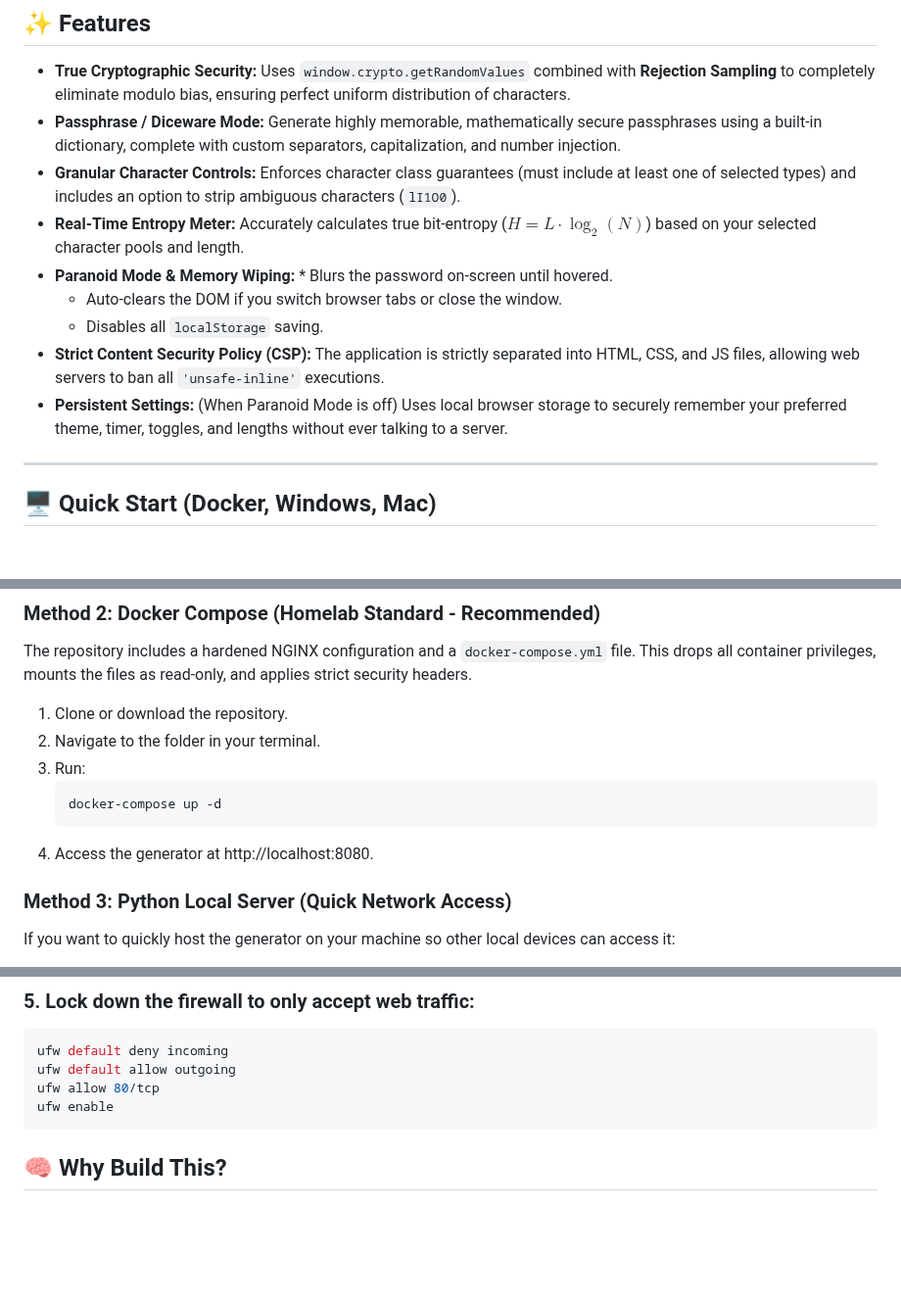
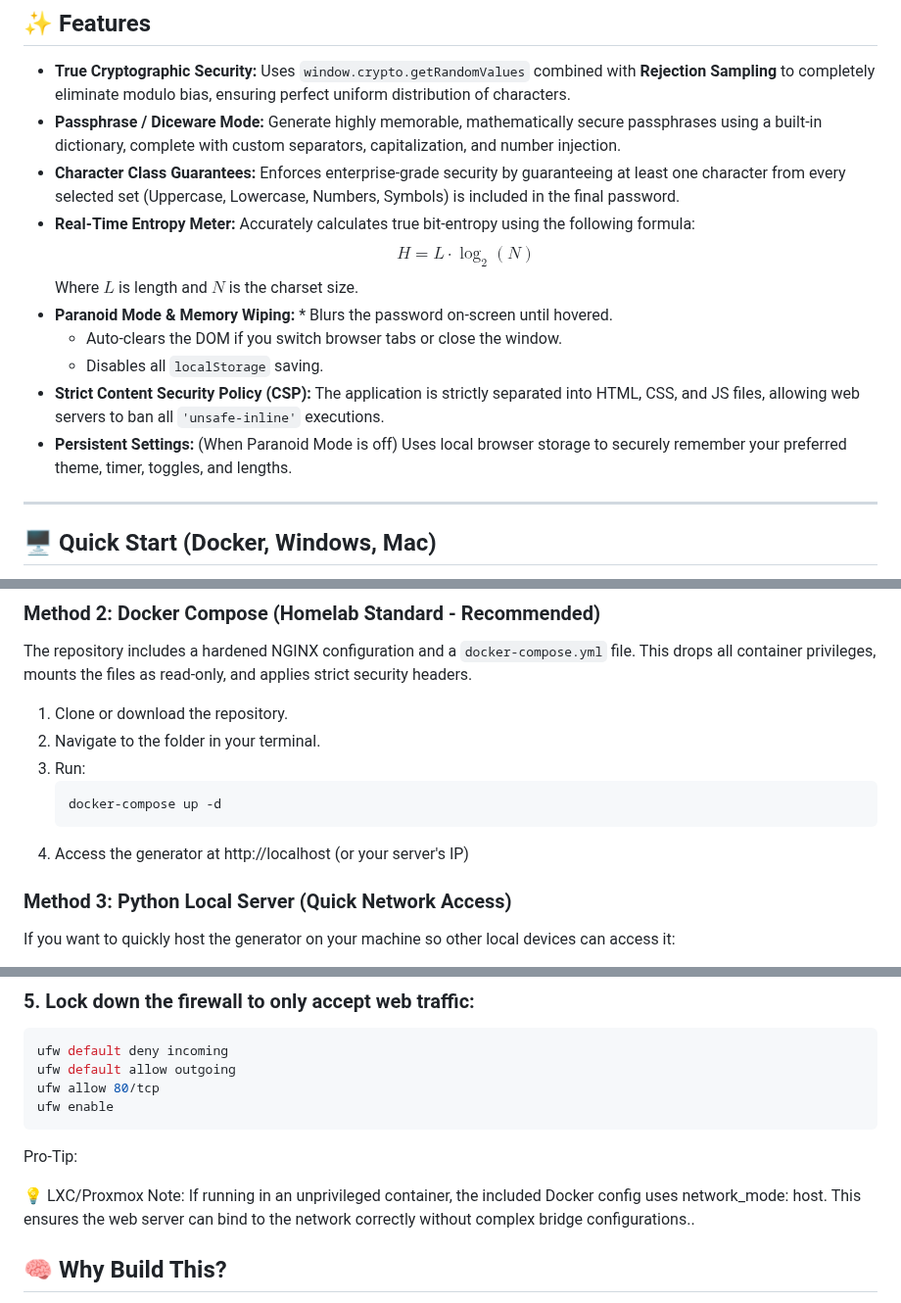
Before and after one commit to jakubgt/homelab-vault-gen, a Markdown page: README.md, 3 parts joined by grey strips. Shown at 98% size. Rendered like a GitHub page; blank space fills up the shorter version.

````diff
--- a/README.md
+++ b/README.md
@@ -12,13 +12,15 @@ Unlike many online generators or complex Webpack-compiled tools, this generator
 
 * **True Cryptographic Security:** Uses `window.crypto.getRandomValues` combined with **Rejection Sampling** to completely eliminate modulo bias, ensuring perfect uniform distribution of characters.
 * **Passphrase / Diceware Mode:** Generate highly memorable, mathematically secure passphrases using a built-in dictionary, complete with custom separators, capitalization, and number injection.
-* **Granular Character Controls:** Enforces character class guarantees (must include at least one of selected types) and includes an option to strip ambiguous characters (`lI1O0`).
-* **Real-Time Entropy Meter:** Accurately calculates true bit-entropy ($H = L \cdot \log_2(N)$) based on your selected character pools and length.
+* **Character Class Guarantees:** Enforces enterprise-grade security by guaranteeing at least one character from every selected set (Uppercase, Lowercase, Numbers, Symbols) is included in the final password.
+* **Real-Time Entropy Meter:** Accurately calculates true bit-entropy using the following formula:
+  $$H = L \cdot \log_{2}(N)$$
+  Where $L$ is length and $N$ is the charset size.
 * **Paranoid Mode & Memory Wiping:** * Blurs the password on-screen until hovered.
   * Auto-clears the DOM if you switch browser tabs or close the window.
   * Disables all `localStorage` saving.
 * **Strict Content Security Policy (CSP):** The application is strictly separated into HTML, CSS, and JS files, allowing web servers to ban all `'unsafe-inline'` executions.
-* **Persistent Settings:** (When Paranoid Mode is off) Uses local browser storage to securely remember your preferred theme, timer, toggles, and lengths without ever talking to a server.
+* **Persistent Settings:** (When Paranoid Mode is off) Uses local browser storage to securely remember your preferred theme, timer, toggles, and lengths.
 
 ---
 
@@ -44,7 +46,7 @@ The repository includes a hardened NGINX configuration and a `docker-compose.yml
    ```bash
    docker-compose up -d
    ```
-4. Access the generator at http://localhost:8080.
+4. Access the generator at http://localhost (or your server's IP)
 
 ### Method 3: Python Local Server (Quick Network Access)
 If you want to quickly host the generator on your machine so other local devices can access it:
@@ -119,6 +121,9 @@ ufw default allow outgoing
 ufw allow 80/tcp
 ufw enable
 ```
+Pro-Tip:
+
+💡 LXC/Proxmox Note: If running in an unprivileged container, the included Docker config uses network_mode: host. This ensures the web server can bind to the network correctly without complex bridge configurations..
 
 ## 🧠 Why Build This?
 Many open-source password generators are either bloated with frameworks, pull external fonts/scripts from CDNs, or use naive generation logic (like standard modulo math) that introduces cryptographic bias.
````
